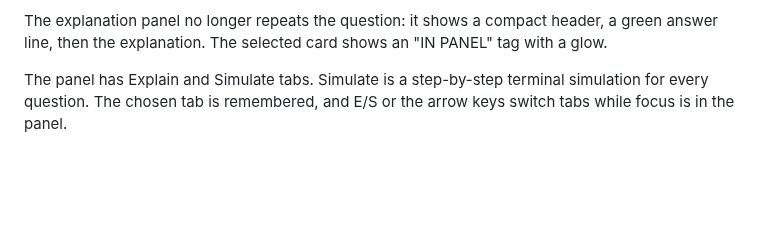
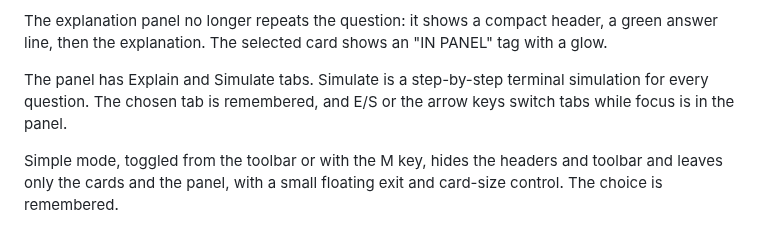
Before and after one commit to rimkahan888/terraform004, a Markdown page: weak-questions/README.md, the part around the change. Rendered like a GitHub page; blank space fills up the shorter version.

Commit message:
Simple mode
Co-authored-by: Johan  <rimkahan888@users.noreply.github.com>

```diff
--- a/weak-questions/README.md
+++ b/weak-questions/README.md
@@ -10,6 +10,8 @@ The explanation panel no longer repeats the question: it shows a compact header,
 
 The panel has Explain and Simulate tabs. Simulate is a step-by-step terminal simulation for every question. The chosen tab is remembered, and E/S or the arrow keys switch tabs while focus is in the panel.
 
+Simple mode, toggled from the toolbar or with the M key, hides the headers and toolbar and leaves only the cards and the panel, with a small floating exit and card-size control. The choice is remembered.
+
 ![Narrow side panel, half-height explanation sheet and size sliders](screenshots/sidepanel-540-sliders.png)
 
 ![Wide layout, half-width explanation panel and size sliders](screenshots/wide-1920x1080-sliders.png)
```
Also changed, not shown: weak-questions/screenshots/simple-mode-1920.png (added), weak-questions/screenshots/simple-mode-540.png (added), weak-questions/screenshots/simple-mode-size-1920.png (added), 1 other file.
